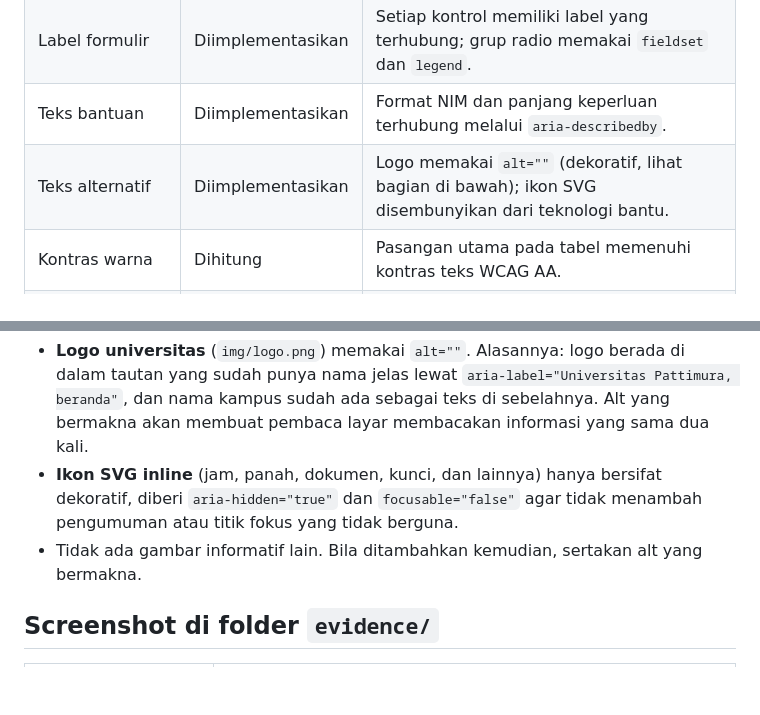
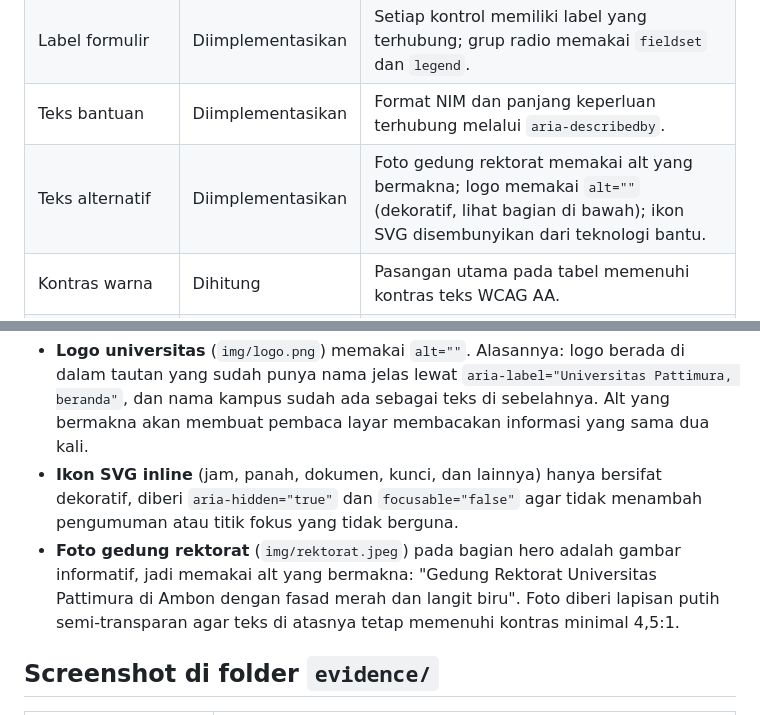
Before and after one commit to nabielbreemer-art/tugas-portal-akademik, a Markdown page: README.md, 2 parts joined by grey strips. Drawn GitHub-style; blank space fills up the shorter version.

```diff
--- a/README.md
+++ b/README.md
@@ -62,7 +62,7 @@ Rasio dihitung dengan rumus WCAG untuk pasangan teks dan latar yang digunakan. S
 | Struktur heading | Diimplementasikan | Satu `h1`, lalu `h2` dan `h3` sesuai hierarki. |
 | Label formulir | Diimplementasikan | Setiap kontrol memiliki label yang terhubung; grup radio memakai `fieldset` dan `legend`. |
 | Teks bantuan | Diimplementasikan | Format NIM dan panjang keperluan terhubung melalui `aria-describedby`. |
-| Teks alternatif | Diimplementasikan | Logo memakai `alt=""` (dekoratif, lihat bagian di bawah); ikon SVG disembunyikan dari teknologi bantu. |
+| Teks alternatif | Diimplementasikan | Foto gedung rektorat memakai alt yang bermakna; logo memakai `alt=""` (dekoratif, lihat bagian di bawah); ikon SVG disembunyikan dari teknologi bantu. |
 | Kontras warna | Dihitung | Pasangan utama pada tabel memenuhi kontras teks WCAG AA. |
 | Ukuran target sentuh | Diimplementasikan | Tautan navigasi, pilihan radio, kontrol, dan tombol memiliki tinggi minimum 44px. |
 | Reduced motion | Diimplementasikan | Gerakan dikurangi ketika preferensi sistem pengguna meminta demikian. |
@@ -82,7 +82,7 @@ Rasio dihitung dengan rumus WCAG untuk pasangan teks dan latar yang digunakan. S
 
 - **Logo universitas** (`img/logo.png`) memakai `alt=""`. Alasannya: logo berada di dalam tautan yang sudah punya nama jelas lewat `aria-label="Universitas Pattimura, beranda"`, dan nama kampus sudah ada sebagai teks di sebelahnya. Alt yang bermakna akan membuat pembaca layar membacakan informasi yang sama dua kali.
 - **Ikon SVG inline** (jam, panah, dokumen, kunci, dan lainnya) hanya bersifat dekoratif, diberi `aria-hidden="true"` dan `focusable="false"` agar tidak menambah pengumuman atau titik fokus yang tidak berguna.
-- Tidak ada gambar informatif lain. Bila ditambahkan kemudian, sertakan alt yang bermakna.
+- **Foto gedung rektorat** (`img/rektorat.jpeg`) pada bagian hero adalah gambar informatif, jadi memakai alt yang bermakna: "Gedung Rektorat Universitas Pattimura di Ambon dengan fasad merah dan langit biru". Foto diberi lapisan putih semi-transparan agar teks di atasnya tetap memenuhi kontras minimal 4,5:1.
 
 ## Screenshot di folder `evidence/`
 
```
